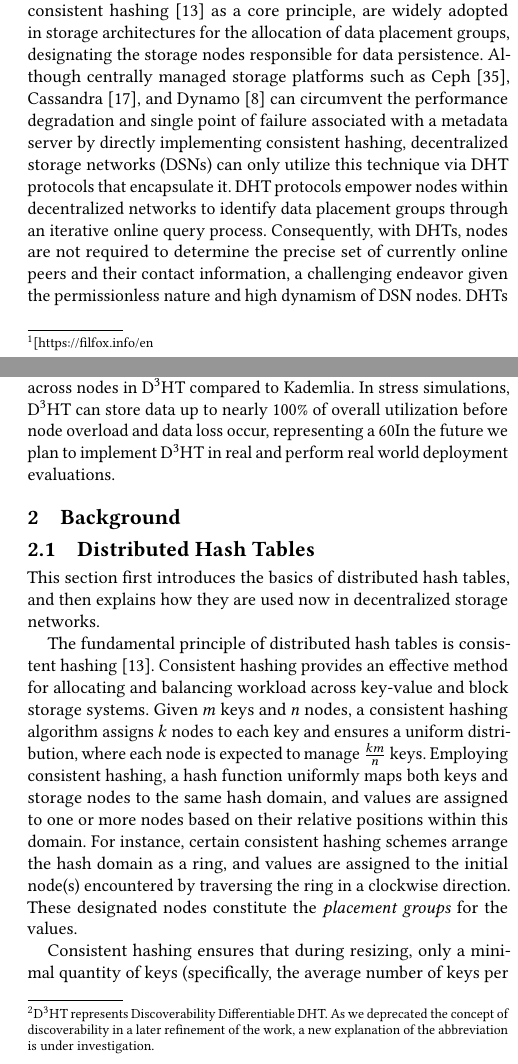
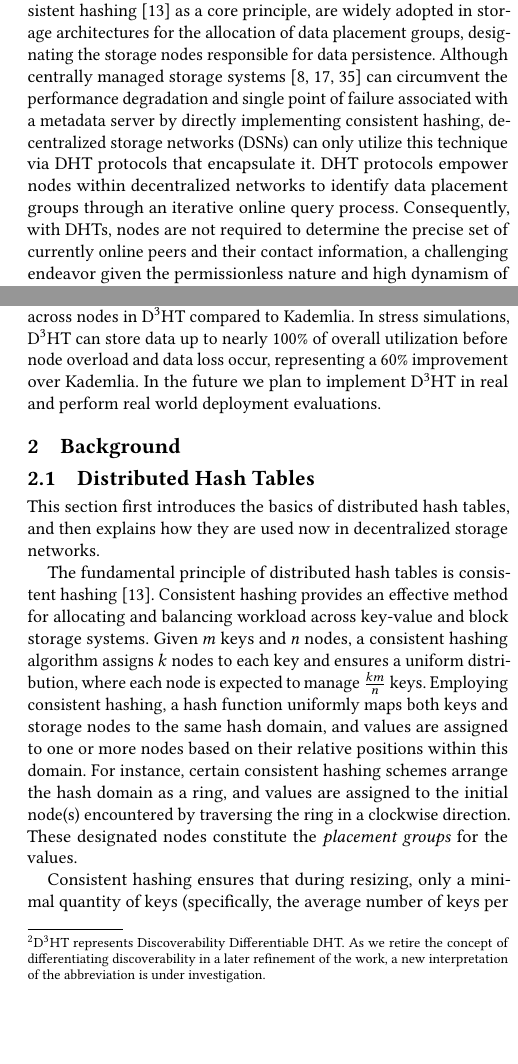
Before and after one commit to sgdxbc/dddht-paper, a LaTeX document (paper.tex, which reads sections/intro.tex): two parts of the columns of pages 1 and 2 of 8, joined at a grey line, cut so that both start at the same text, the shorter picture padded with empty space. Compiled offline with pdfLaTeX; a LaTeX package or settings file that is missing is left out.

Commit message:
intro: Nits

```diff
--- a/sections/intro.tex
+++ b/sections/intro.tex
@@ -2,13 +2,13 @@
 \label{sec:intro}
 
 Decentralized storage networks (DSNs)~\cite{kubiatowicz2000oceanstore,ratnasamy2001scalable,benet2014ipfs,trautwein2022design,haeberlen2005glacier,filecoin} have garnered considerable interest due to their pivotal role in the ongoing decentralization trend~\cite{bitcoin,ethereum} and substantial advancements.
-FileCoin~\cite{filecoin}, a prominent contemporary DSN, involves over 1500 storage nodes that collectively offer more than 22 EB ($\approx 2.2\times10^{10} GB$) of effective storage capacity\footnote{\url{[https://filfox.info/en}}.
+FileCoin~\cite{filecoin}, a prominent contemporary DSN, involves over 1500 storage nodes that collectively offer more than 22 EB ($\approx 2.2\times10^{10} GB$) of effective storage capacity\footnote{\url{https://filfox.info/en}}.
 In 2022, IPFS~\cite{trautwein2022design} documented a daily download volume of 6.57 TB originating from 7.1 million user requests via a single gateway.
 Given the substantial user demand and increasing adoption of DSNs as a storage paradigm for diverse applications~\cite{balduf2022dude,vorick2014sia,li2024sok}, guaranteeing high availability and usability constitutes a primary objective for these networks.
 Considering the inherent volatile nature and asynchronous network condition arising from the permissionless characteristic of DSNs, the development of an efficient methodology for organizing storage nodes to \emph{replicate} stored data without centralized orchestration is essential for attaining these attributes.
 
 Distributed hash tables (DHTs)~\cite{maymounkov2002kademlia,chord,rowstron2001pastry}, underpinned by consistent hashing~\cite{chash} as a core principle, are widely adopted in storage architectures for the allocation of data placement groups, designating the storage nodes responsible for data persistence.
-Although centrally managed storage platforms such as Ceph~\cite{weil2006ceph}, Cassandra~\cite{lakshman2010cassandra}, and Dynamo~\cite{decandia2007dynamo} can circumvent the performance degradation and single point of failure associated with a metadata server by directly implementing consistent hashing, decentralized storage networks (DSNs) can only utilize this technique via DHT protocols that encapsulate it.
+Although centrally managed storage systems~\cite{weil2006ceph,lakshman2010cassandra,decandia2007dynamo} can circumvent the performance degradation and single point of failure associated with a metadata server by directly implementing consistent hashing, decentralized storage networks (DSNs) can only utilize this technique via DHT protocols that encapsulate it.
 DHT protocols empower nodes within decentralized networks to identify data placement groups through an iterative online query process.
 Consequently, with DHTs, nodes are not required to determine the precise set of currently online peers and their contact information, a challenging endeavor given the permissionless nature and high dynamism of DSN nodes.
 DHTs have thus constituted a foundational element of DSNs and are extensively employed for both peer and placement group discovery.
@@ -40,7 +40,7 @@ These are discussed in detail in \autoref{sec:bg:problem}.
 
 To address this, we propose \dht\footnote{
     \dht represents Discoverability Differentiable DHT.
-    As we deprecated the concept of discoverability in a later refinement of the work, a new explanation of the abbreviation is under investigation.
+    As we retire the concept of differentiating discoverability in a later refinement of the work, a new interpretation of the abbreviation is under investigation.
 }, a novel DHT that introduces substantial improvement for utilizing heterogeneous storage resources based on the well-established Kademlia protocol.
 To the best of our knowledge, \dht is the first DHT design that can \emph{equalize the available space} across heterogeneous storage nodes.
 By achieving this, \dht can maintain storage consumption within capacity limits on \emph{all} storage nodes while maximizing the utilization of aggregate storage resources, irrespective of their distribution among the nodes.
@@ -50,7 +50,7 @@ We provide an intuitive description of the design rationale of \dht and present
 Our preliminary evaluation demonstrates the effectiveness of the \dht architecture.
 Under the identical workload previously applied to Glacier and Swarm, \dht entirely eliminates overwhelmed nodes and ensures both availability and usability.
 This is attributed to the substantially more balanced distribution of available space across nodes in \dht compared to Kademlia.
-In stress simulations, \dht can store data up to nearly 100\% of overall utilization before node overload and data loss occur, representing a 60% improvement over Kademlia.
+In stress simulations, \dht can store data up to nearly 100\% of overall utilization before node overload and data loss occur, representing a 60\% improvement over Kademlia.
 In the future we plan to implement \dht in real and perform real world deployment evaluations.
 
 \iffalse
```
Also changed, not shown: sections/intro.tex (4 more changed lines).
